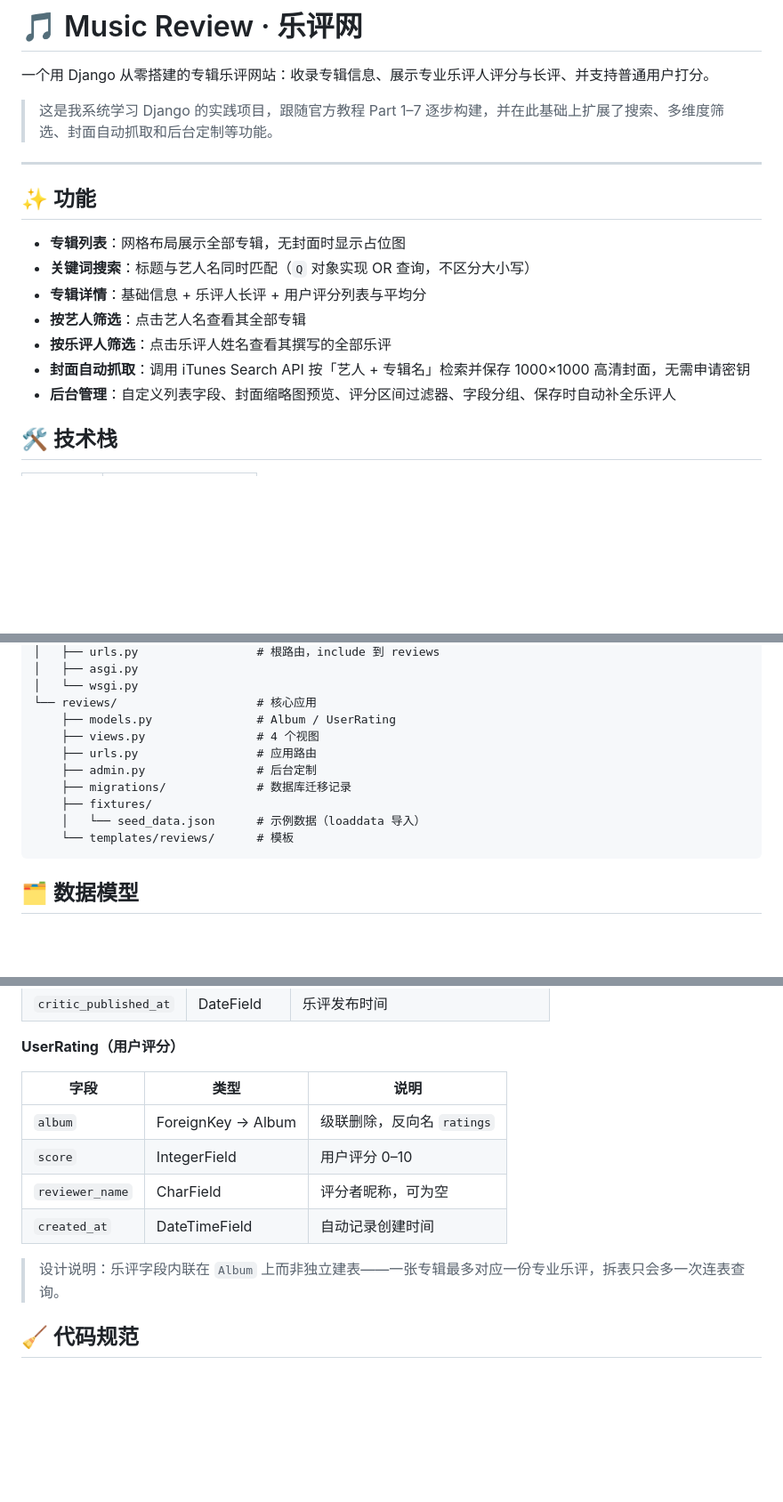
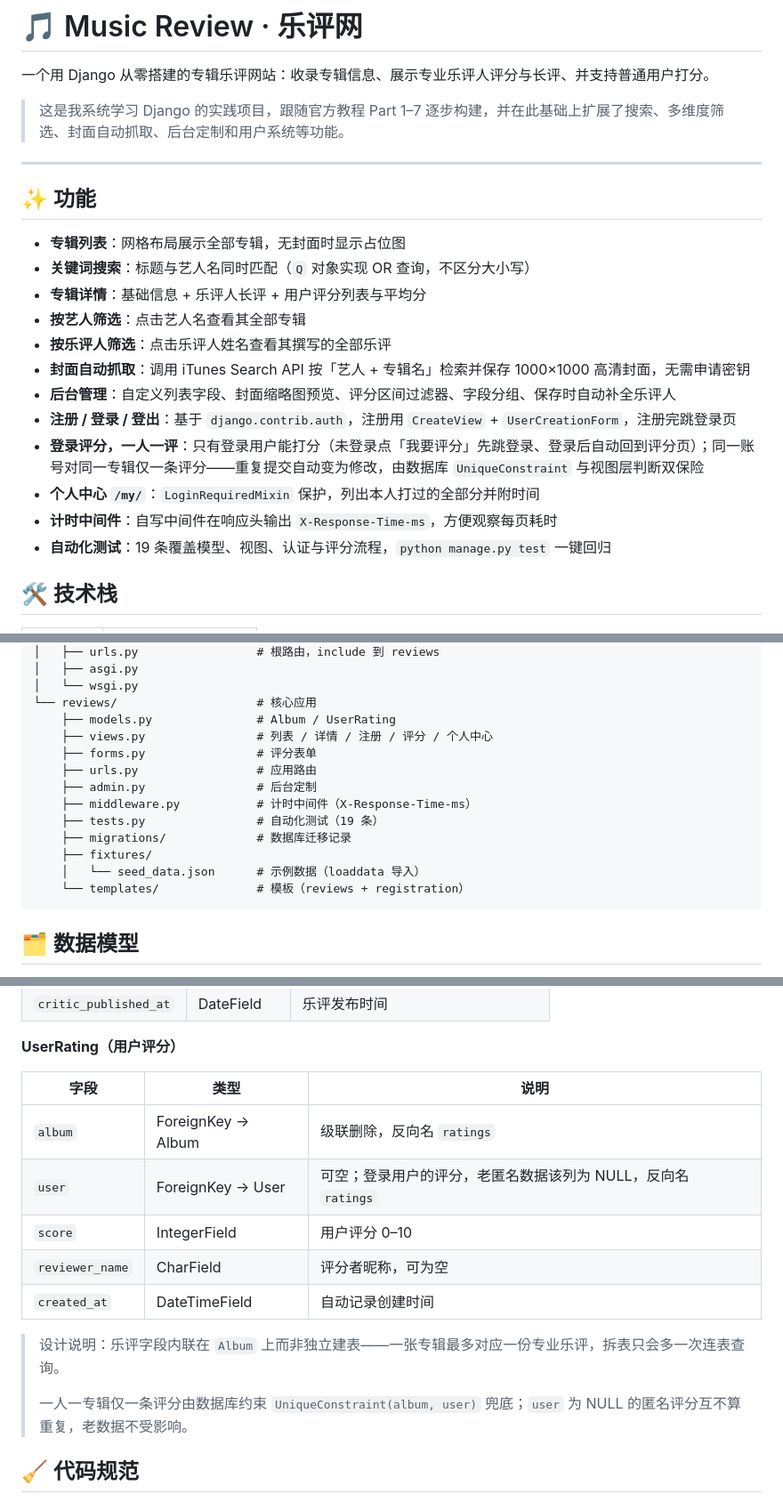
Before and after one commit to Percy-Lotty/music_review, a Markdown page: README.md, 3 parts joined by grey strips. Shown at 89% size. Rendered like a GitHub page; blank space fills up the shorter version.

Commit message:
docs: README 补充用户系统、个人中心与测试情况

````diff
--- a/README.md
+++ b/README.md
@@ -2,7 +2,7 @@
 
 一个用 Django 从零搭建的专辑乐评网站：收录专辑信息、展示专业乐评人评分与长评、并支持普通用户打分。
 
-> 这是我系统学习 Django 的实践项目，跟随官方教程 Part 1–7 逐步构建，并在此基础上扩展了搜索、多维度筛选、封面自动抓取和后台定制等功能。
+> 这是我系统学习 Django 的实践项目，跟随官方教程 Part 1–7 逐步构建，并在此基础上扩展了搜索、多维度筛选、封面自动抓取、后台定制和用户系统等功能。
 
 ---
 
@@ -15,6 +15,11 @@
 - **按乐评人筛选**：点击乐评人姓名查看其撰写的全部乐评
 - **封面自动抓取**：调用 iTunes Search API 按「艺人 + 专辑名」检索并保存 1000×1000 高清封面，无需申请密钥
 - **后台管理**：自定义列表字段、封面缩略图预览、评分区间过滤器、字段分组、保存时自动补全乐评人
+- **注册 / 登录 / 登出**：基于 `django.contrib.auth`，注册用 `CreateView` + `UserCreationForm`，注册完跳登录页
+- **登录评分，一人一评**：只有登录用户能打分（未登录点「我要评分」先跳登录、登录后自动回到评分页）；同一账号对同一专辑仅一条评分——重复提交自动变为修改，由数据库 `UniqueConstraint` 与视图层判断双保险
+- **个人中心 `/my/`**：`LoginRequiredMixin` 保护，列出本人打过的全部分并附时间
+- **计时中间件**：自写中间件在响应头输出 `X-Response-Time-ms`，方便观察每页耗时
+- **自动化测试**：19 条覆盖模型、视图、认证与评分流程，`python manage.py test` 一键回归
 
 ## 🛠 技术栈
 
@@ -77,13 +82,16 @@ music_review/
 │   └── wsgi.py
 └── reviews/                    # 核心应用
     ├── models.py               # Album / UserRating
-    ├── views.py                # 4 个视图
+    ├── views.py                # 列表 / 详情 / 注册 / 评分 / 个人中心
+    ├── forms.py                # 评分表单
     ├── urls.py                 # 应用路由
     ├── admin.py                # 后台定制
+    ├── middleware.py           # 计时中间件（X-Response-Time-ms）
+    ├── tests.py                # 自动化测试（19 条）
     ├── migrations/             # 数据库迁移记录
     ├── fixtures/
     │   └── seed_data.json      # 示例数据（loaddata 导入）
-    └── templates/reviews/      # 模板
+    └── templates/              # 模板（reviews + registration）
 ```
 
 ## 🗂 数据模型
@@ -106,11 +114,14 @@ music_review/
 | 字段 | 类型 | 说明 |
 |---|---|---|
 | `album` | ForeignKey → Album | 级联删除，反向名 `ratings` |
+| `user` | ForeignKey → User | 可空；登录用户的评分，老匿名数据该列为 NULL，反向名 `ratings` |
 | `score` | IntegerField | 用户评分 0–10 |
 | `reviewer_name` | CharField | 评分者昵称，可为空 |
 | `created_at` | DateTimeField | 自动记录创建时间 |
 
 > 设计说明：乐评字段内联在 `Album` 上而非独立建表——一张专辑最多对应一份专业乐评，拆表只会多一次连表查询。
+>
+> 一人一专辑仅一条评分由数据库约束 `UniqueConstraint(album, user)` 兜底；`user` 为 NULL 的匿名评分互不算重复，老数据不受影响。
 
 ## 🧹 代码规范
 
````
Also changed, not shown: other parts of README.md (+4 -4 lines).
